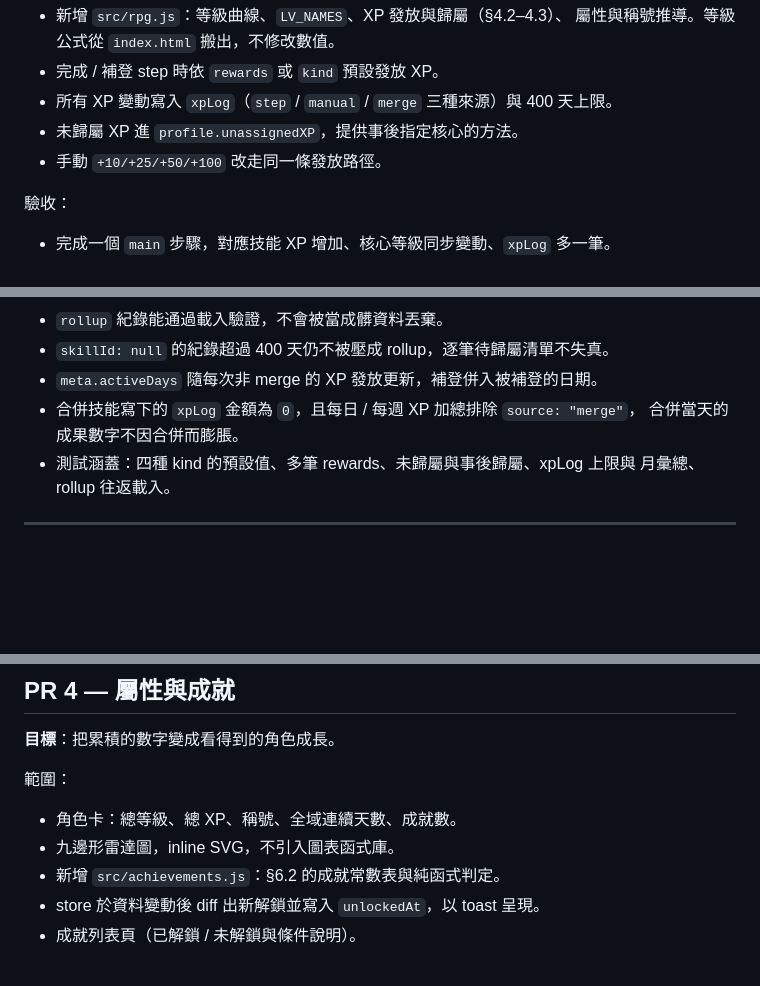
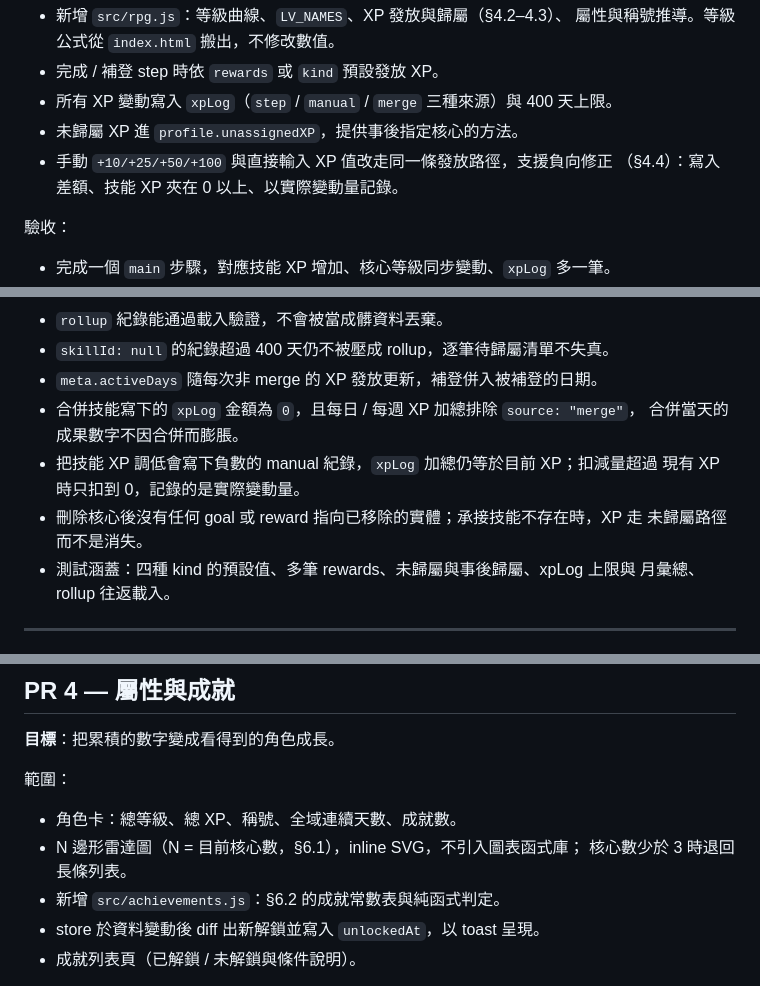
Before and after one commit to wiml0718-commits/skill, a Markdown page: docs/ROADMAP.md, 3 parts joined by grey strips. Drawn GitHub-style; blank space fills up the shorter version.

```diff
--- a/docs/ROADMAP.md
+++ b/docs/ROADMAP.md
@@ -65,7 +67,8 @@
 - 完成 / 補登 step 時依 `rewards` 或 `kind` 預設發放 XP。
 - 所有 XP 變動寫入 `xpLog`（`step` / `manual` / `merge` 三種來源）與 400 天上限。
 - 未歸屬 XP 進 `profile.unassignedXP`，提供事後指定核心的方法。
-- 手動 `+10/+25/+50/+100` 改走同一條發放路徑。
+- 手動 `+10/+25/+50/+100` 與直接輸入 XP 值改走同一條發放路徑，支援負向修正
+  （§4.4）：寫入差額、技能 XP 夾在 0 以上、以實際變動量記錄。
 
 驗收：
 - 完成一個 `main` 步驟，對應技能 XP 增加、核心等級同步變動、`xpLog` 多一筆。
@@ -78,6 +81,10 @@
 - `meta.activeDays` 隨每次非 merge 的 XP 發放更新，補登併入被補登的日期。
 - 合併技能寫下的 `xpLog` 金額為 `0`，且每日 / 每週 XP 加總排除 `source: "merge"`，
   合併當天的成果數字不因合併而膨脹。
+- 把技能 XP 調低會寫下負數的 manual 紀錄，`xpLog` 加總仍等於目前 XP；扣減量超過
+  現有 XP 時只扣到 0，記錄的是實際變動量。
+- 刪除核心後沒有任何 goal 或 reward 指向已移除的實體；承接技能不存在時，XP 走
+  未歸屬路徑而不是消失。
 - 測試涵蓋：四種 kind 的預設值、多筆 rewards、未歸屬與事後歸屬、xpLog 上限與
   月彙總、rollup 往返載入。
 
@@ -108,7 +115,8 @@
 
 範圍：
 - 角色卡：總等級、總 XP、稱號、全域連續天數、成就數。
-- 九邊形雷達圖，inline SVG，不引入圖表函式庫。
+- N 邊形雷達圖（N = 目前核心數，§6.1），inline SVG，不引入圖表函式庫；
+  核心數少於 3 時退回長條列表。
 - 新增 `src/achievements.js`：§6.2 的成就常數表與純函式判定。
 - store 於資料變動後 diff 出新解鎖並寫入 `unlockedAt`，以 toast 呈現。
 - 成就列表頁（已解鎖 / 未解鎖與條件說明）。
```
Also changed, not shown: other parts of docs/ROADMAP.md (+2 -0 lines), docs/RPG_SPEC.md (+34 -2 lines).
